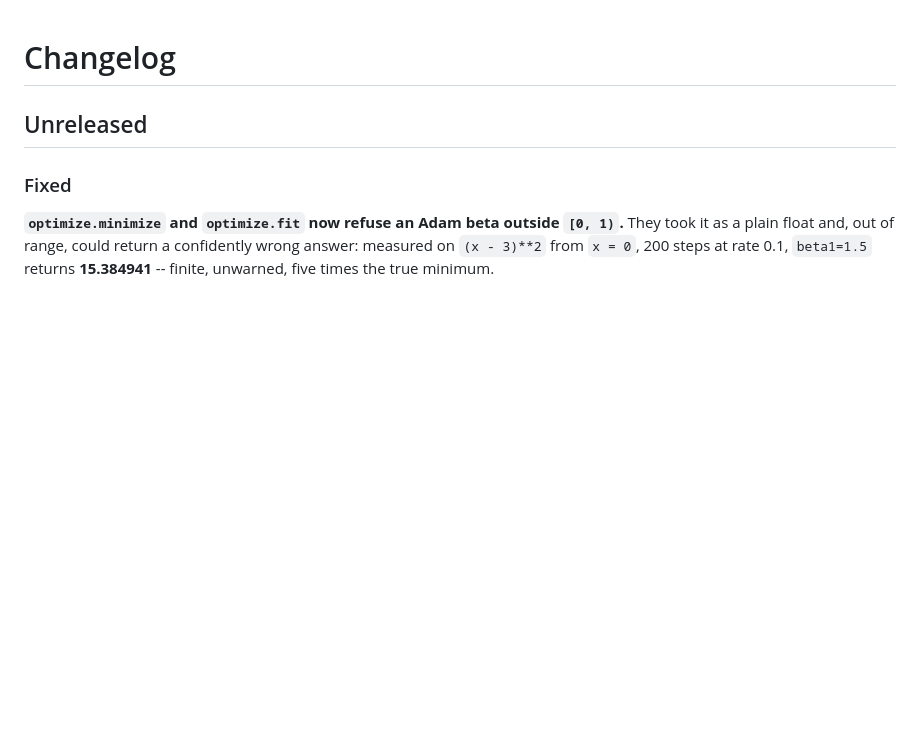
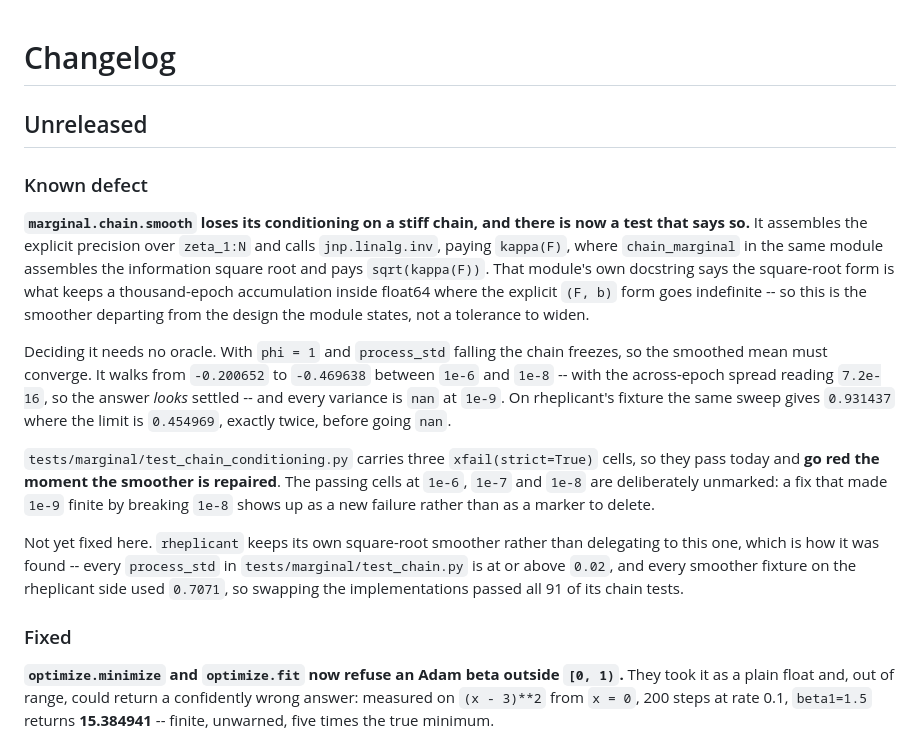
Before and after one commit to zzhang0123/bayesmith, a Markdown page: CHANGELOG.md, the part around the change. GitHub-like rendering; blank space fills up the shorter version.

Commit message:
docs: the README count and the smoother defect, both written down
1548 -> 1557 for the nine conditioning cells, and a CHANGELOG entry under
a new "Known defect" heading, because a defect with a strict-xfail guard
is a different thing from an open bug with nothing watching it: the
guard is what turns a future repair green, and the entry is what tells
the next reader the markers are the point rather than an oversight.

```diff
--- a/CHANGELOG.md
+++ b/CHANGELOG.md
@@ -1,6 +1,36 @@
 # Changelog
 
 ## Unreleased
+
+### Known defect
+
+**`marginal.chain.smooth` loses its conditioning on a stiff chain, and there is
+now a test that says so.** It assembles the explicit precision over
+`zeta_1:N` and calls `jnp.linalg.inv`, paying `kappa(F)`, where
+`chain_marginal` in the same module assembles the information square root and
+pays `sqrt(kappa(F))`. That module's own docstring says the square-root form is
+what keeps a thousand-epoch accumulation inside float64 where the explicit
+`(F, b)` form goes indefinite -- so this is the smoother departing from the
+design the module states, not a tolerance to widen.
+
+Deciding it needs no oracle. With `phi = 1` and `process_std` falling the chain
+freezes, so the smoothed mean must converge. It walks from `-0.200652` to
+`-0.469638` between `1e-6` and `1e-8` -- with the across-epoch spread reading
+`7.2e-16`, so the answer *looks* settled -- and every variance is `nan` at
+`1e-9`. On rheplicant's fixture the same sweep gives `0.931437` where the limit
+is `0.454969`, exactly twice, before going `nan`.
+
+`tests/marginal/test_chain_conditioning.py` carries three `xfail(strict=True)`
+cells, so they pass today and **go red the moment the smoother is repaired**.
+The passing cells at `1e-6`, `1e-7` and `1e-8` are deliberately unmarked: a fix
+that made `1e-9` finite by breaking `1e-8` shows up as a new failure rather
+than as a marker to delete.
+
+Not yet fixed here. `rheplicant` keeps its own square-root smoother rather than
+delegating to this one, which is how it was found -- every `process_std` in
+`tests/marginal/test_chain.py` is at or above `0.02`, and every smoother
+fixture on the rheplicant side used `0.7071`, so swapping the implementations
+passed all 91 of its chain tests.
 
 ### Fixed
 
```
Also changed, not shown: README.md (+1 -1 lines).
